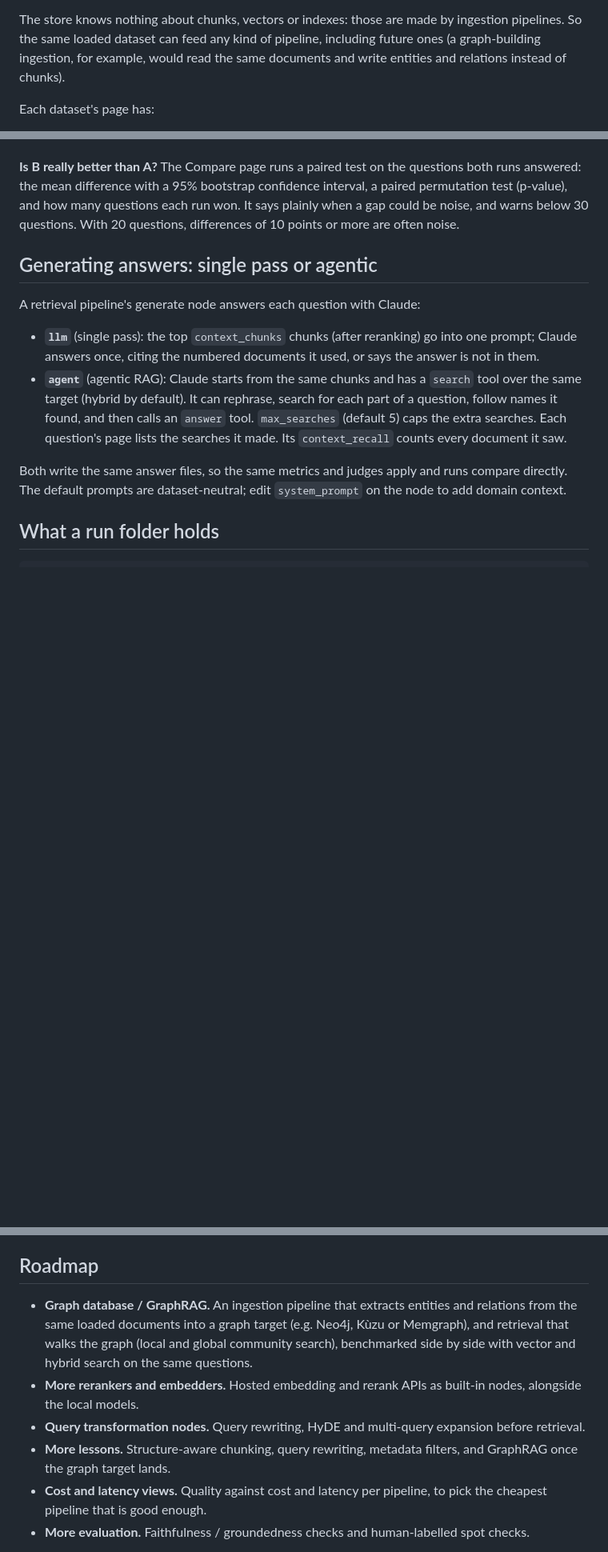
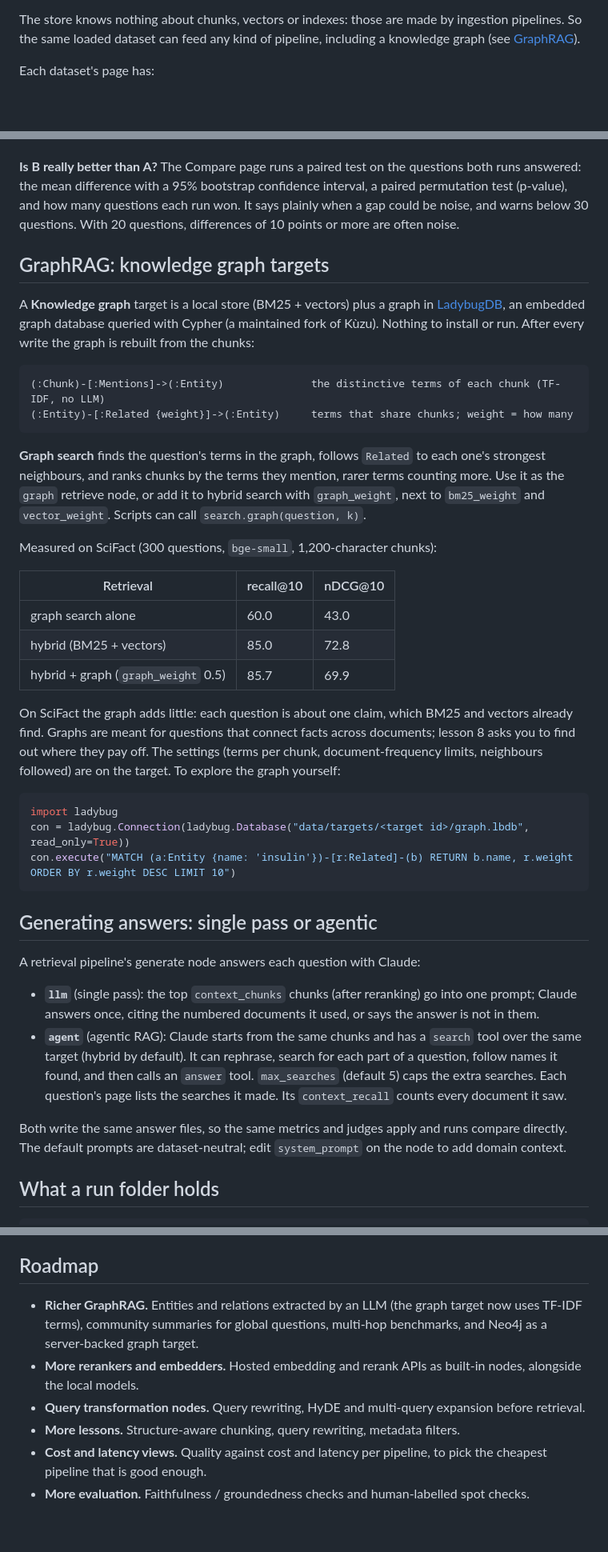
Before and after one commit to kkfaisal/rag-lab, a Markdown page: README.md, 3 parts joined by grey strips. Shown at 80% size. Rendered like a GitHub page; blank space fills up the shorter version.

````diff
--- a/README.md
+++ b/README.md
@@ -338,9 +340,8 @@ reconstructable and runs record exactly which documents they saw. A folder witho
 refused. Pipelines read from the store, not the folder, so formats are parsed once, not on every run.
 
 The store knows nothing about chunks, vectors or indexes: those are made by ingestion pipelines. So
-the same loaded dataset can feed any kind of pipeline, including future ones (a graph-building
-ingestion, for example, would read the same documents and write entities and relations instead of
-chunks).
+the same loaded dataset can feed any kind of pipeline, including a knowledge graph (see
+[GraphRAG](#graphrag-knowledge-graph-targets)).
 
 Each dataset's page has:
 - **Overview**: document count, approximate tokens, length percentiles and a length histogram, source
@@ -536,6 +538,42 @@ answered: the mean difference with a 95% bootstrap confidence interval, a paired
 (p-value), and how many questions each run won. It says plainly when a gap could be noise, and
 warns below 30 questions. With 20 questions, differences of 10 points or more are often noise.
 
+## GraphRAG: knowledge graph targets
+
+A **Knowledge graph** target is a local store (BM25 + vectors) plus a graph in
+[LadybugDB](https://github.com/LadybugDB/ladybug), an embedded graph database queried with Cypher
+(a maintained fork of Kùzu). Nothing to install or run. After every write the graph is rebuilt from the
+chunks:
+
+```
+(:Chunk)-[:Mentions]->(:Entity)              the distinctive terms of each chunk (TF-IDF, no LLM)
+(:Entity)-[:Related {weight}]->(:Entity)     terms that share chunks; weight = how many
+```
+
+**Graph search** finds the question's terms in the graph, follows `Related` to each one's strongest
+neighbours, and ranks chunks by the terms they mention, rarer terms counting more. Use it as the
+`graph` retrieve node, or add it to hybrid search with `graph_weight`, next to `bm25_weight` and
+`vector_weight`. Scripts can call `search.graph(question, k)`.
+
+Measured on SciFact (300 questions, `bge-small`, 1,200-character chunks):
+
+| Retrieval | recall@10 | nDCG@10 |
+|---|---|---|
+| graph search alone | 60.0 | 43.0 |
+| hybrid (BM25 + vectors) | 85.0 | 72.8 |
+| hybrid + graph (`graph_weight` 0.5) | 85.7 | 69.9 |
+
+On SciFact the graph adds little: each question is about one claim, which BM25 and vectors already
+find. Graphs are meant for questions that connect facts across documents; lesson 8 asks you to find
+out where they pay off. The settings (terms per chunk, document-frequency limits, neighbours followed)
+are on the target. To explore the graph yourself:
+
+```python
+import ladybug
+con = ladybug.Connection(ladybug.Database("data/targets/<target id>/graph.lbdb", read_only=True))
+con.execute("MATCH (a:Entity {name: 'insulin'})-[r:Related]-(b) RETURN b.name, r.weight ORDER BY r.weight DESC LIMIT 10")
+```
+
 ## Generating answers: single pass or agentic
 
 A retrieval pipeline's generate node answers each question with Claude:
@@ -613,15 +651,13 @@ See [CONTRIBUTING.md](CONTRIBUTING.md) for setup, tests and worked examples.
 
 ## Roadmap
 
-- **Graph database / GraphRAG.** An ingestion pipeline that extracts entities and relations from the
-  same loaded documents into a graph target (e.g. Neo4j, Kùzu or Memgraph), and retrieval that walks
-  the graph (local and global community search), benchmarked side by side with vector and hybrid
-  search on the same questions.
+- **Richer GraphRAG.** Entities and relations extracted by an LLM (the graph target now uses
+  TF-IDF terms), community summaries for global questions, multi-hop benchmarks, and Neo4j as a
+  server-backed graph target.
 - **More rerankers and embedders.** Hosted embedding and rerank APIs as built-in nodes, alongside the
   local models.
 - **Query transformation nodes.** Query rewriting, HyDE and multi-query expansion before retrieval.
-- **More lessons.** Structure-aware chunking, query rewriting, metadata filters, and GraphRAG once
-  the graph target lands.
+- **More lessons.** Structure-aware chunking, query rewriting, metadata filters.
 - **Cost and latency views.** Quality against cost and latency per pipeline, to pick the cheapest
   pipeline that is good enough.
 - **More evaluation.** Faithfulness / groundedness checks and human-labelled spot checks.
````
Also changed, not shown: other parts of README.md (+9 -6 lines), docs/how-rag-lab-works.png (deleted), docs/rag-lab-overview.png (added), 13 other files.
